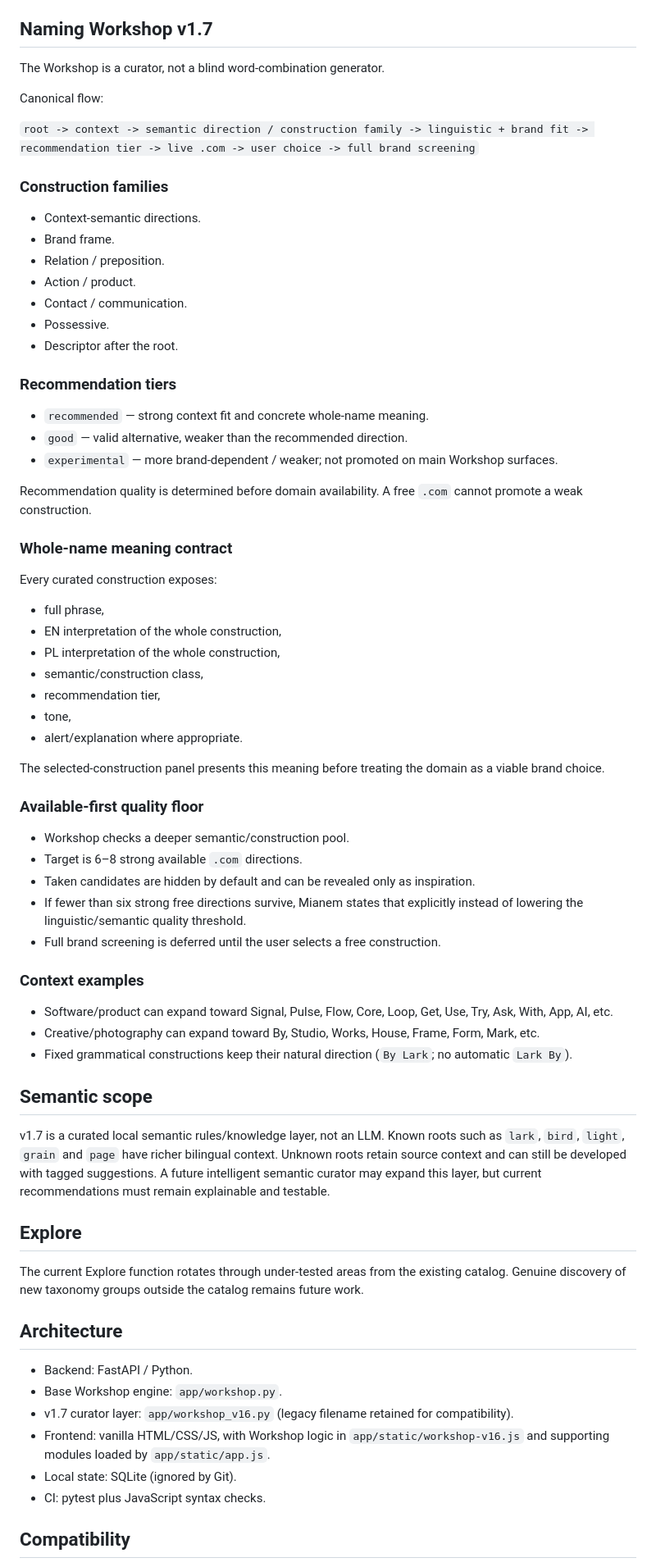
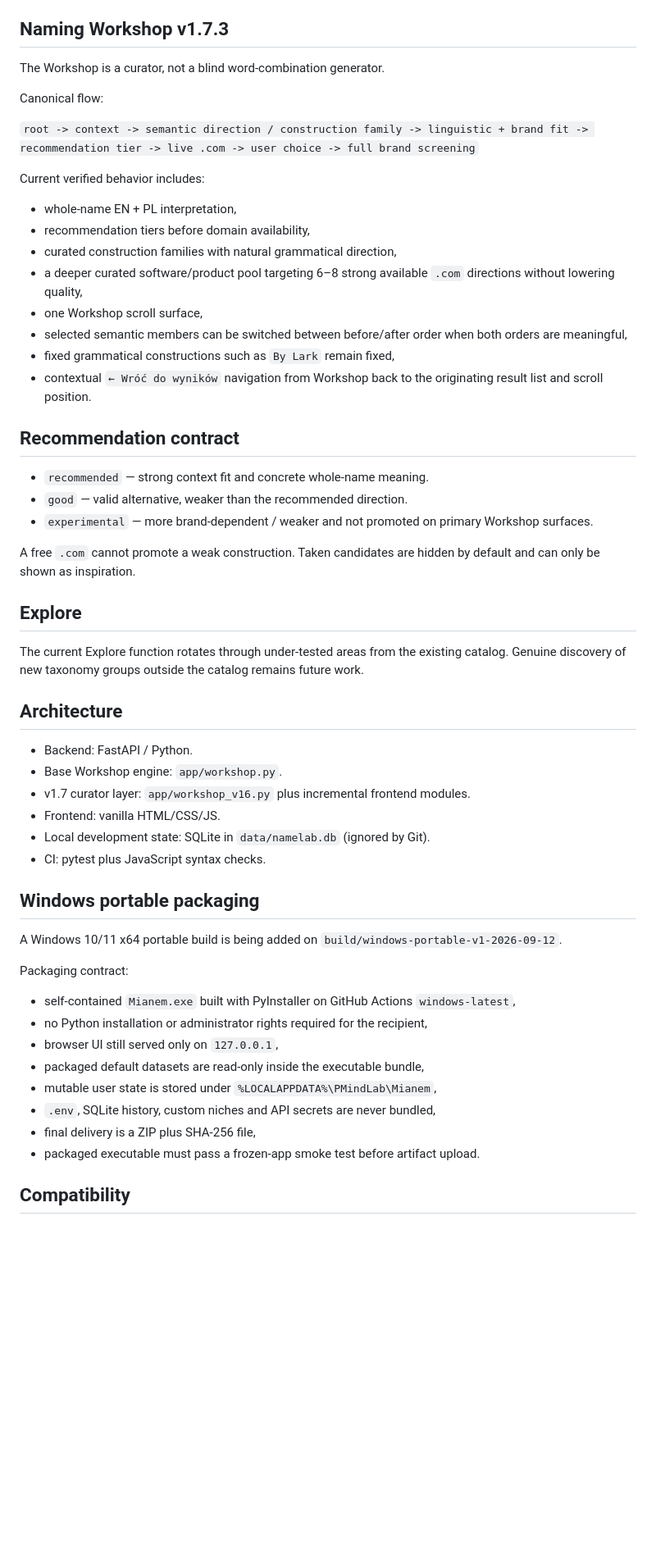
Before and after one commit to pmindlab/domain, a Markdown page: PROJECT_STATE.md, the part around one of its changes. Shown at 82% size. GitHub-like rendering; blank space fills up the shorter version.

Commit message:
Sync project state before portable build

```diff
--- a/PROJECT_STATE.md
+++ b/PROJECT_STATE.md
@@ -15,55 +15,29 @@ Mianem v1.7.0 is the active baseline on `main`. Canonical repository: `pmindlab/
 - Dropped/expired mode only returns domains that are actually available now.
 - Shared UI authority: `pmindlab/pmindlab/design-system/PMINDLAB_PRODUCT_UI_V1.md`.
 
-## Naming Workshop v1.7
+## Naming Workshop v1.7.3
 The Workshop is a curator, not a blind word-combination generator.
 
 Canonical flow:
 
 `root -> context -> semantic direction / construction family -> linguistic + brand fit -> recommendation tier -> live .com -> user choice -> full brand screening`
 
-### Construction families
-- Context-semantic directions.
-- Brand frame.
-- Relation / preposition.
-- Action / product.
-- Contact / communication.
-- Possessive.
-- Descriptor after the root.
+Current verified behavior includes:
+- whole-name EN + PL interpretation,
+- recommendation tiers before domain availability,
+- curated construction families with natural grammatical direction,
+- a deeper curated software/product pool targeting 6–8 strong available `.com` directions without lowering quality,
+- one Workshop scroll surface,
+- selected semantic members can be switched between before/after order when both orders are meaningful,
+- fixed grammatical constructions such as `By Lark` remain fixed,
+- contextual `← Wróć do wyników` navigation from Workshop back to the originating result list and scroll position.
 
-### Recommendation tiers
+## Recommendation contract
 - `recommended` — strong context fit and concrete whole-name meaning.
 - `good` — valid alternative, weaker than the recommended direction.
-- `experimental` — more brand-dependent / weaker; not promoted on main Workshop surfaces.
+- `experimental` — more brand-dependent / weaker and not promoted on primary Workshop surfaces.
 
-Recommendation quality is determined before domain availability. A free `.com` cannot promote a weak construction.
-
-### Whole-name meaning contract
-Every curated construction exposes:
-- full phrase,
-- EN interpretation of the whole construction,
-- PL interpretation of the whole construction,
-- semantic/construction class,
-- recommendation tier,
-- tone,
-- alert/explanation where appropriate.
-
-The selected-construction panel presents this meaning before treating the domain as a viable brand choice.
-
-### Available-first quality floor
-- Workshop checks a deeper semantic/construction pool.
-- Target is 6–8 strong available `.com` directions.
-- Taken candidates are hidden by default and can be revealed only as inspiration.
-- If fewer than six strong free directions survive, Mianem states that explicitly instead of lowering the linguistic/semantic quality threshold.
-- Full brand screening is deferred until the user selects a free construction.
-
-### Context examples
-- Software/product can expand toward Signal, Pulse, Flow, Core, Loop, Get, Use, Try, Ask, With, App, AI, etc.
-- Creative/photography can expand toward By, Studio, Works, House, Frame, Form, Mark, etc.
-- Fixed grammatical constructions keep their natural direction (`By Lark`; no automatic `Lark By`).
-
-## Semantic scope
-v1.7 is a curated local semantic rules/knowledge layer, not an LLM. Known roots such as `lark`, `bird`, `light`, `grain` and `page` have richer bilingual context. Unknown roots retain source context and can still be developed with tagged suggestions. A future intelligent semantic curator may expand this layer, but current recommendations must remain explainable and testable.
+A free `.com` cannot promote a weak construction. Taken candidates are hidden by default and can only be shown as inspiration.
 
 ## Explore
 The current Explore function rotates through under-tested areas from the existing catalog. Genuine discovery of new taxonomy groups outside the catalog remains future work.
@@ -71,9 +45,22 @@ The current Explore function rotates through under-tested areas from the existin
 ## Architecture
 - Backend: FastAPI / Python.
 - Base Workshop engine: `app/workshop.py`.
-- v1.7 curator layer: `app/workshop_v16.py` (legacy filename retained for compatibility).
-- Frontend: vanilla HTML/CSS/JS, with Workshop logic in `app/static/workshop-v16.js` and supporting modules loaded by `app/static/app.js`.
-- Local state: SQLite (ignored by Git).
+- v1.7 curator layer: `app/workshop_v16.py` plus incremental frontend modules.
+- Frontend: vanilla HTML/CSS/JS.
+- Local development state: SQLite in `data/namelab.db` (ignored by Git).
 - CI: pytest plus JavaScript syntax checks.
 
+## Windows portable packaging
+A Windows 10/11 x64 portable build is being added on `build/windows-portable-v1-2026-09-12`.
+
+Packaging contract:
+- self-contained `Mianem.exe` built with PyInstaller on GitHub Actions `windows-latest`,
+- no Python installation or administrator rights required for the recipient,
+- browser UI still served only on `127.0.0.1`,
+- packaged default datasets are read-only inside the executable bundle,
+- mutable user state is stored under `%LOCALAPPDATA%\PMindLab\Mianem`,
+- `.env`, SQLite history, custom niches and API secrets are never bundled,
+- final delivery is a ZIP plus SHA-256 file,
+- packaged executable must pass a frozen-app smoke test before artifact upload.
+
 ## Compatibility
```
Also changed, not shown: other parts of PROJECT_STATE.md (+4 -4 lines).
